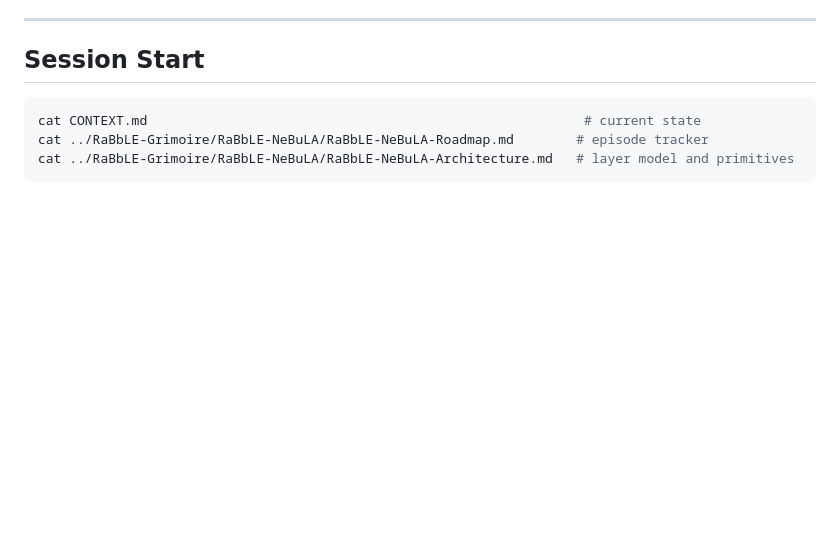
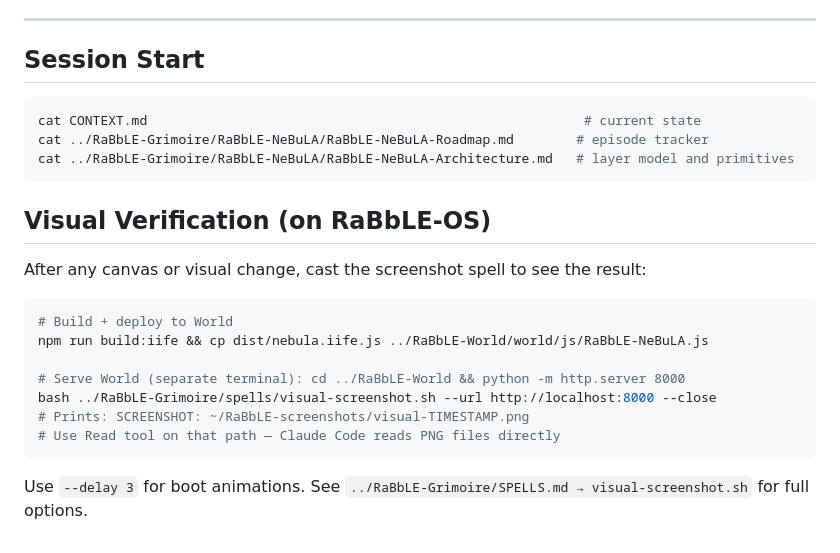
Before and after one commit to RaBbLE-Collective/RaBbLE-NeBuLA, a Markdown page: AGENT.md, the part around the change. Rendered like a GitHub page; blank space fills up the shorter version.

Commit message:
transcribe ~ nebula >> visual-screenshot spell wired into session start // %VISUAL_CAST%

````diff
--- a/AGENT.md
+++ b/AGENT.md
@@ -79,3 +79,19 @@ cat CONTEXT.md                                                        # current
 cat ../RaBbLE-Grimoire/RaBbLE-NeBuLA/RaBbLE-NeBuLA-Roadmap.md        # episode tracker
 cat ../RaBbLE-Grimoire/RaBbLE-NeBuLA/RaBbLE-NeBuLA-Architecture.md   # layer model and primitives
 ```
+
+## Visual Verification (on RaBbLE-OS)
+
+After any canvas or visual change, cast the screenshot spell to see the result:
+
+```bash
+# Build + deploy to World
+npm run build:iife && cp dist/nebula.iife.js ../RaBbLE-World/world/js/RaBbLE-NeBuLA.js
+
+# Serve World (separate terminal): cd ../RaBbLE-World && python -m http.server 8000
+bash ../RaBbLE-Grimoire/spells/visual-screenshot.sh --url http://localhost:8000 --close
+# Prints: SCREENSHOT: ~/RaBbLE-screenshots/visual-TIMESTAMP.png
+# Use Read tool on that path — Claude Code reads PNG files directly
+```
+
+Use `--delay 3` for boot animations. See `../RaBbLE-Grimoire/SPELLS.md → visual-screenshot.sh` for full options.
````
